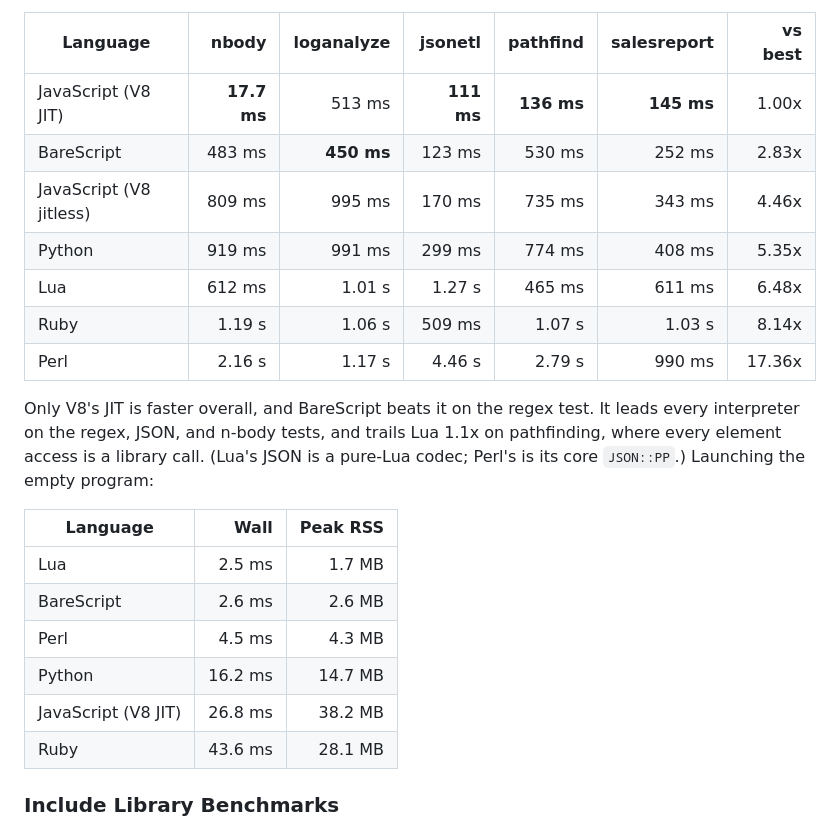
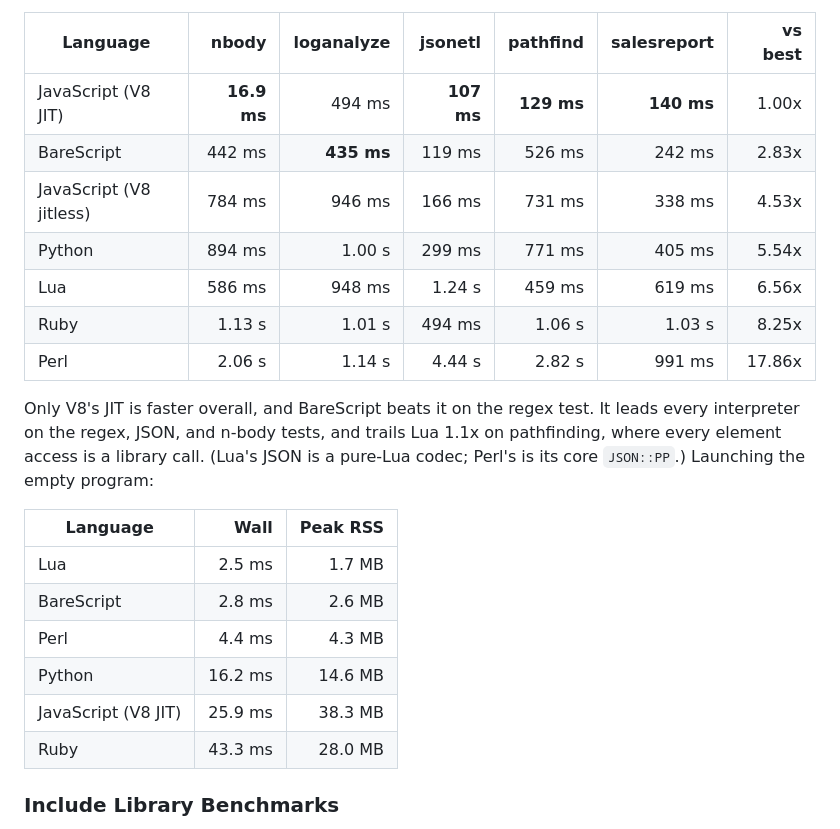
Before and after one commit to craigahobbs/bare-script-c, a Markdown page: README.md, the part around one of its changes. Rendered like a GitHub page.

```diff
--- a/README.md
+++ b/README.md
@@ -418,13 +418,13 @@ three, with the fastest per application in bold:
 
 | Language                |       nbody | loganalyze |    jsonetl |   pathfind | salesreport | vs best |
 | ----------------------- | ----------: | ---------: | ---------: | ---------: | ----------: | ------: |
-| JavaScript (V8 JIT)     | **17.7 ms** |     513 ms | **111 ms** | **136 ms** |  **145 ms** |   1.00x |
-| BareScript              |      483 ms | **450 ms** |     123 ms |     530 ms |      252 ms |   2.83x |
-| JavaScript (V8 jitless) |      809 ms |     995 ms |     170 ms |     735 ms |      343 ms |   4.46x |
-| Python                  |      919 ms |     991 ms |     299 ms |     774 ms |      408 ms |   5.35x |
-| Lua                     |      612 ms |     1.01 s |     1.27 s |     465 ms |      611 ms |   6.48x |
-| Ruby                    |      1.19 s |     1.06 s |     509 ms |     1.07 s |      1.03 s |   8.14x |
-| Perl                    |      2.16 s |     1.17 s |     4.46 s |     2.79 s |      990 ms |  17.36x |
+| JavaScript (V8 JIT)     | **16.9 ms** |     494 ms | **107 ms** | **129 ms** |  **140 ms** |   1.00x |
+| BareScript              |      442 ms | **435 ms** |     119 ms |     526 ms |      242 ms |   2.83x |
+| JavaScript (V8 jitless) |      784 ms |     946 ms |     166 ms |     731 ms |      338 ms |   4.53x |
+| Python                  |      894 ms |     1.00 s |     299 ms |     771 ms |      405 ms |   5.54x |
+| Lua                     |      586 ms |     948 ms |     1.24 s |     459 ms |      619 ms |   6.56x |
+| Ruby                    |      1.13 s |     1.01 s |     494 ms |     1.06 s |      1.03 s |   8.25x |
+| Perl                    |      2.06 s |     1.14 s |     4.44 s |     2.82 s |      991 ms |  17.86x |
 
 Only V8's JIT is faster overall, and BareScript beats it on the regex test. It leads every
 interpreter on the regex, JSON, and n-body tests, and trails Lua 1.1x on pathfinding, where every
@@ -434,11 +434,11 @@ element access is a library call. (Lua's JSON is a pure-Lua codec; Perl's is its
 | Language            |    Wall | Peak RSS |
 | ------------------- | ------: | -------: |
 | Lua                 |  2.5 ms |   1.7 MB |
-| BareScript          |  2.6 ms |   2.6 MB |
-| Perl                |  4.5 ms |   4.3 MB |
-| Python              | 16.2 ms |  14.7 MB |
-| JavaScript (V8 JIT) | 26.8 ms |  38.2 MB |
-| Ruby                | 43.6 ms |  28.1 MB |
+| BareScript          |  2.8 ms |   2.6 MB |
+| Perl                |  4.4 ms |   4.3 MB |
+| Python              | 16.2 ms |  14.6 MB |
+| JavaScript (V8 JIT) | 25.9 ms |  38.3 MB |
+| Ruby                | 43.3 ms |  28.0 MB |
 
 ### Include Library Benchmarks
 
```
Also changed, not shown: other parts of README.md (+19 -19 lines).
